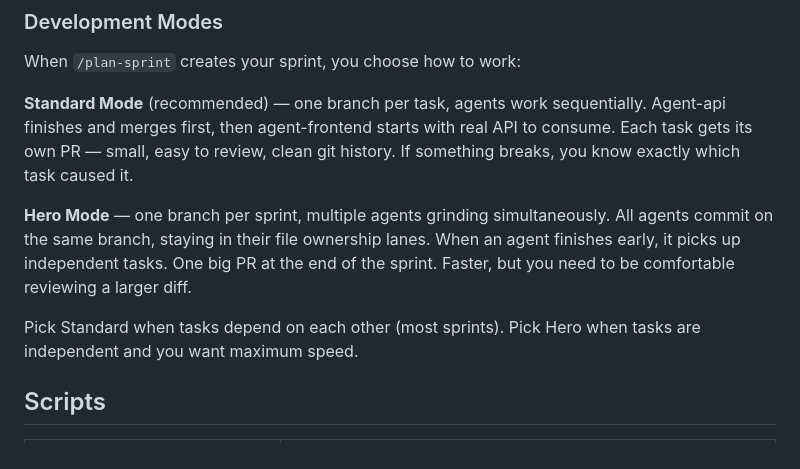
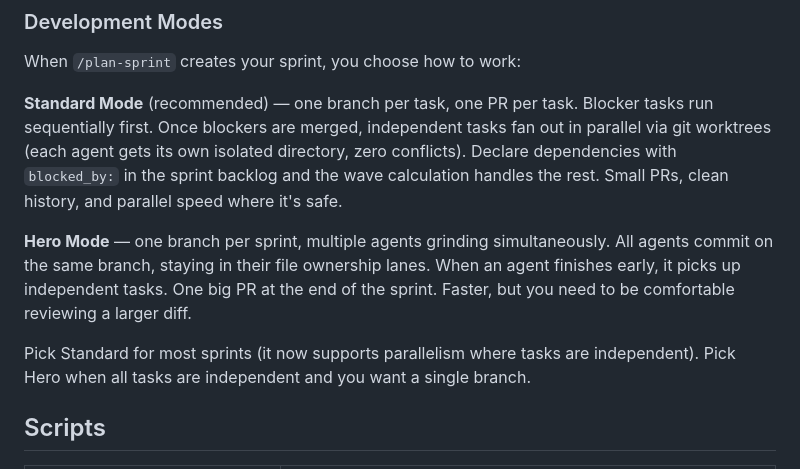
Before and after one commit to anicdh/agstack, a Markdown page: README.md, the part around the change. GitHub-like rendering.

Commit message:
docs(readme): update Standard Mode description with wave-based parallelism
Standard Mode now supports parallel fan-out via worktrees for independent
tasks. Updated README to reflect blocked_by dependencies and wave calculation.

Co-Authored-By: Claude Opus 4.6 (1M context) <noreply@anthropic.com>

```diff
--- a/README.md
+++ b/README.md
@@ -173,11 +173,11 @@ Monday's release includes both sprint features and critical hotfixes from Friday
 
 When `/plan-sprint` creates your sprint, you choose how to work:
 
-**Standard Mode** (recommended) — one branch per task, agents work sequentially. Agent-api finishes and merges first, then agent-frontend starts with real API to consume. Each task gets its own PR — small, easy to review, clean git history. If something breaks, you know exactly which task caused it.
+**Standard Mode** (recommended) — one branch per task, one PR per task. Blocker tasks run sequentially first. Once blockers are merged, independent tasks fan out in parallel via git worktrees (each agent gets its own isolated directory, zero conflicts). Declare dependencies with `blocked_by:` in the sprint backlog and the wave calculation handles the rest. Small PRs, clean history, and parallel speed where it's safe.
 
 **Hero Mode** — one branch per sprint, multiple agents grinding simultaneously. All agents commit on the same branch, staying in their file ownership lanes. When an agent finishes early, it picks up independent tasks. One big PR at the end of the sprint. Faster, but you need to be comfortable reviewing a larger diff.
 
-Pick Standard when tasks depend on each other (most sprints). Pick Hero when tasks are independent and you want maximum speed.
+Pick Standard for most sprints (it now supports parallelism where tasks are independent). Pick Hero when all tasks are independent and you want a single branch.
 
 ## Scripts
 
```
